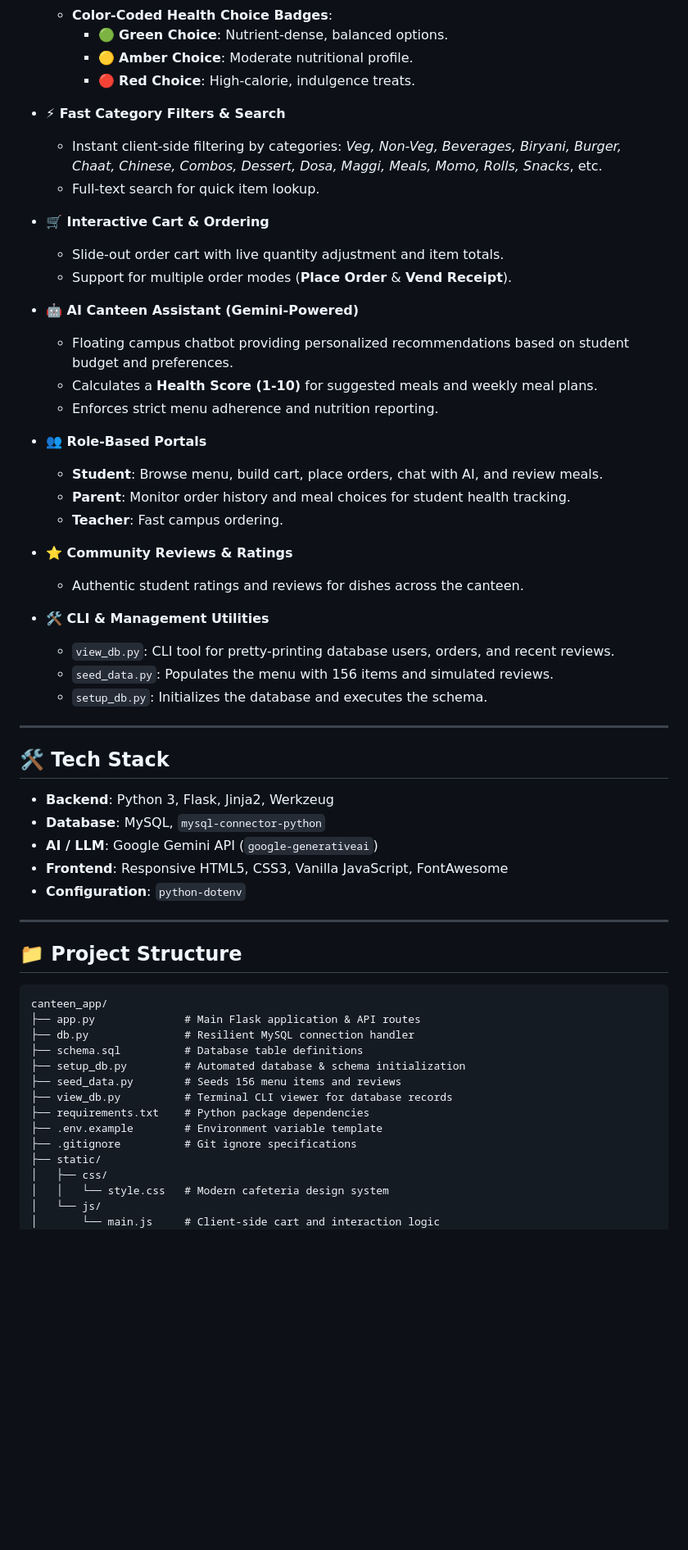
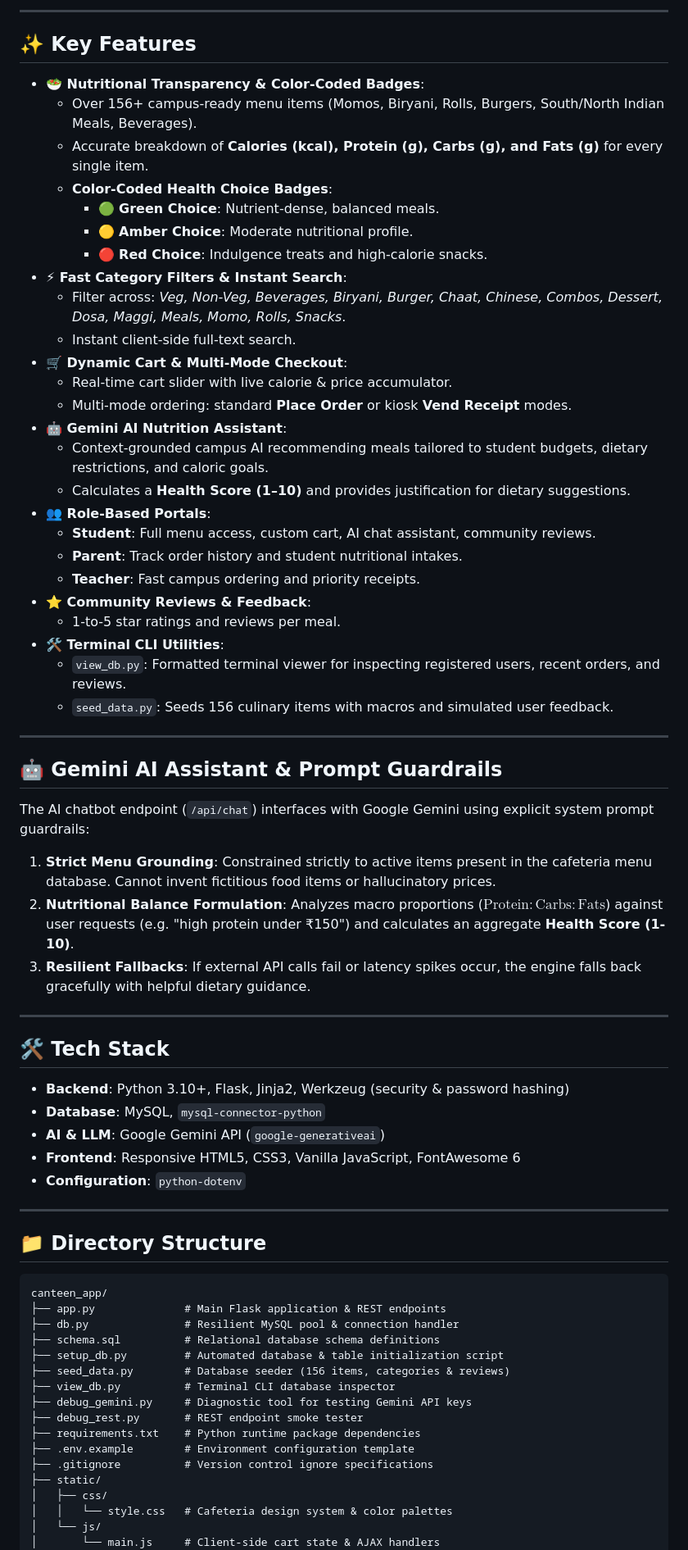
Before and after one commit to arnav-bansal-20/canteen_app, a Markdown page: README.md, the part around one of its changes. Shown at 82% size. Drawn GitHub-style; blank space fills up the shorter version.

Commit message:
docs: enrich README with architecture diagram, MySQL ER diagram, and API reference

````diff
--- a/README.md
+++ b/README.md
@@ -14,62 +120,72 @@ Cafeteria Compass is a modern web application built for university and school ca
+---
+
+## ✨ Key Features
+
+- **🥗 Nutritional Transparency & Color-Coded Badges**:
+  - Over 156+ campus-ready menu items (Momos, Biryani, Rolls, Burgers, South/North Indian Meals, Beverages).
+  - Accurate breakdown of **Calories (kcal), Protein (g), Carbs (g), and Fats (g)** for every single item.
   - **Color-Coded Health Choice Badges**:
-    - 🟢 **Green Choice**: Nutrient-dense, balanced options.
+    - 🟢 **Green Choice**: Nutrient-dense, balanced meals.
     - 🟡 **Amber Choice**: Moderate nutritional profile.
-    - 🔴 **Red Choice**: High-calorie, indulgence treats.
+    - 🔴 **Red Choice**: Indulgence treats and high-calorie snacks.
+- **⚡ Fast Category Filters & Instant Search**:
+  - Filter across: *Veg, Non-Veg, Beverages, Biryani, Burger, Chaat, Chinese, Combos, Dessert, Dosa, Maggi, Meals, Momo, Rolls, Snacks*.
+  - Instant client-side full-text search.
+- **🛒 Dynamic Cart & Multi-Mode Checkout**:
+  - Real-time cart slider with live calorie & price accumulator.
+  - Multi-mode ordering: standard **Place Order** or kiosk **Vend Receipt** modes.
+- **🤖 Gemini AI Nutrition Assistant**:
+  - Context-grounded campus AI recommending meals tailored to student budgets, dietary restrictions, and caloric goals.
+  - Calculates a **Health Score (1–10)** and provides justification for dietary suggestions.
+- **👥 Role-Based Portals**:
+  - **Student**: Full menu access, custom cart, AI chat assistant, community reviews.
+  - **Parent**: Track order history and student nutritional intakes.
+  - **Teacher**: Fast campus ordering and priority receipts.
+- **⭐ Community Reviews & Feedback**:
+  - 1-to-5 star ratings and reviews per meal.
+- **🛠️ Terminal CLI Utilities**:
+  - `view_db.py`: Formatted terminal viewer for inspecting registered users, recent orders, and reviews.
+  - `seed_data.py`: Seeds 156 culinary items with macros and simulated user feedback.
 
-- **⚡ Fast Category Filters & Search**
-  - Instant client-side filtering by categories: *Veg, Non-Veg, Beverages, Biryani, Burger, Chaat, Chinese, Combos, Dessert, Dosa, Maggi, Meals, Momo, Rolls, Snacks*, etc.
-  - Full-text search for quick item lookup.
+---
 
-- **🛒 Interactive Cart & Ordering**
-  - Slide-out order cart with live quantity adjustment and item totals.
-  - Support for multiple order modes (**Place Order** & **Vend Receipt**).
+## 🤖 Gemini AI Assistant & Prompt Guardrails
 
-- **🤖 AI Canteen Assistant (Gemini-Powered)**
-  - Floating campus chatbot providing personalized recommendations based on student budget and preferences.
-  - Calculates a **Health Score (1-10)** for suggested meals and weekly meal plans.
-  - Enforces strict menu adherence and nutrition reporting.
-
-- **👥 Role-Based Portals**
-  - **Student**: Browse menu, build cart, place orders, chat with AI, and review meals.
-  - **Parent**: Monitor order history and meal choices for student health tracking.
-  - **Teacher**: Fast campus ordering.
-
-- **⭐ Community Reviews & Ratings**
-  - Authentic student ratings and reviews for dishes across the canteen.
-
-- **🛠️ CLI & Management Utilities**
-  - `view_db.py`: CLI tool for pretty-printing database users, orders, and recent reviews.
-  - `seed_data.py`: Populates the menu with 156 items and simulated reviews.
-  - `setup_db.py`: Initializes the database and executes the schema.
+The AI chatbot endpoint (`/api/chat`) interfaces with Google Gemini using explicit system prompt guardrails:
+1. **Strict Menu Grounding**: Constrained strictly to active items present in the cafeteria menu database. Cannot invent fictitious food items or hallucinatory prices.
+2. **Nutritional Balance Formulation**: Analyzes macro proportions ($\text{Protein} : \text{Carbs} : \text{Fats}$) against user requests (e.g. "high protein under ₹150") and calculates an aggregate **Health Score (1-10)**.
+3. **Resilient Fallbacks**: If external API calls fail or latency spikes occur, the engine falls back gracefully with helpful dietary guidance.
 
 ---
 
 ## 🛠️ Tech Stack
 
-- **Backend**: Python 3, Flask, Jinja2, Werkzeug
+- **Backend**: Python 3.10+, Flask, Jinja2, Werkzeug (security & password hashing)
 - **Database**: MySQL, `mysql-connector-python`
-- **AI / LLM**: Google Gemini API (`google-generativeai`)
-- **Frontend**: Responsive HTML5, CSS3, Vanilla JavaScript, FontAwesome
+- **AI & LLM**: Google Gemini API (`google-generativeai`)
+- **Frontend**: Responsive HTML5, CSS3, Vanilla JavaScript, FontAwesome 6
 - **Configuration**: `python-dotenv`
 
 ---
 
-## 📁 Project Structure
+## 📁 Directory Structure
 
 ```text
 canteen_app/
-├── app.py              # Main Flask application & API routes
-├── db.py               # Resilient MySQL connection handler
-├── schema.sql          # Database table definitions
-├── setup_db.py         # Automated database & schema initialization
-├── seed_data.py        # Seeds 156 menu items and reviews
-├── view_db.py          # Terminal CLI viewer for database records
-├── requirements.txt    # Python package dependencies
-├── .env.example        # Environment variable template
-├── .gitignore          # Git ignore specifications
+├── app.py              # Main Flask application & REST endpoints
+├── db.py               # Resilient MySQL pool & connection handler
+├── schema.sql          # Relational database schema definitions
+├── setup_db.py         # Automated database & table initialization script
+├── seed_data.py        # Database seeder (156 items, categories & reviews)
+├── view_db.py          # Terminal CLI database inspector
+├── debug_gemini.py     # Diagnostic tool for testing Gemini API keys
+├── debug_rest.py       # REST endpoint smoke tester
+├── requirements.txt    # Python runtime package dependencies
+├── .env.example        # Environment configuration template
+├── .gitignore          # Version control ignore specifications
 ├── static/
 │   ├── css/
-│   │   └── style.css   # Modern cafeteria design system
+│   │   └── style.css   # Cafeteria design system & color palettes
 │   └── js/
-│       └── main.js     # Client-side cart and interaction logic
+│       └── main.js     # Client-side cart state & AJAX handlers
 └── templates/
````
Also changed, not shown: other parts of README.md (+178 -41 lines).
